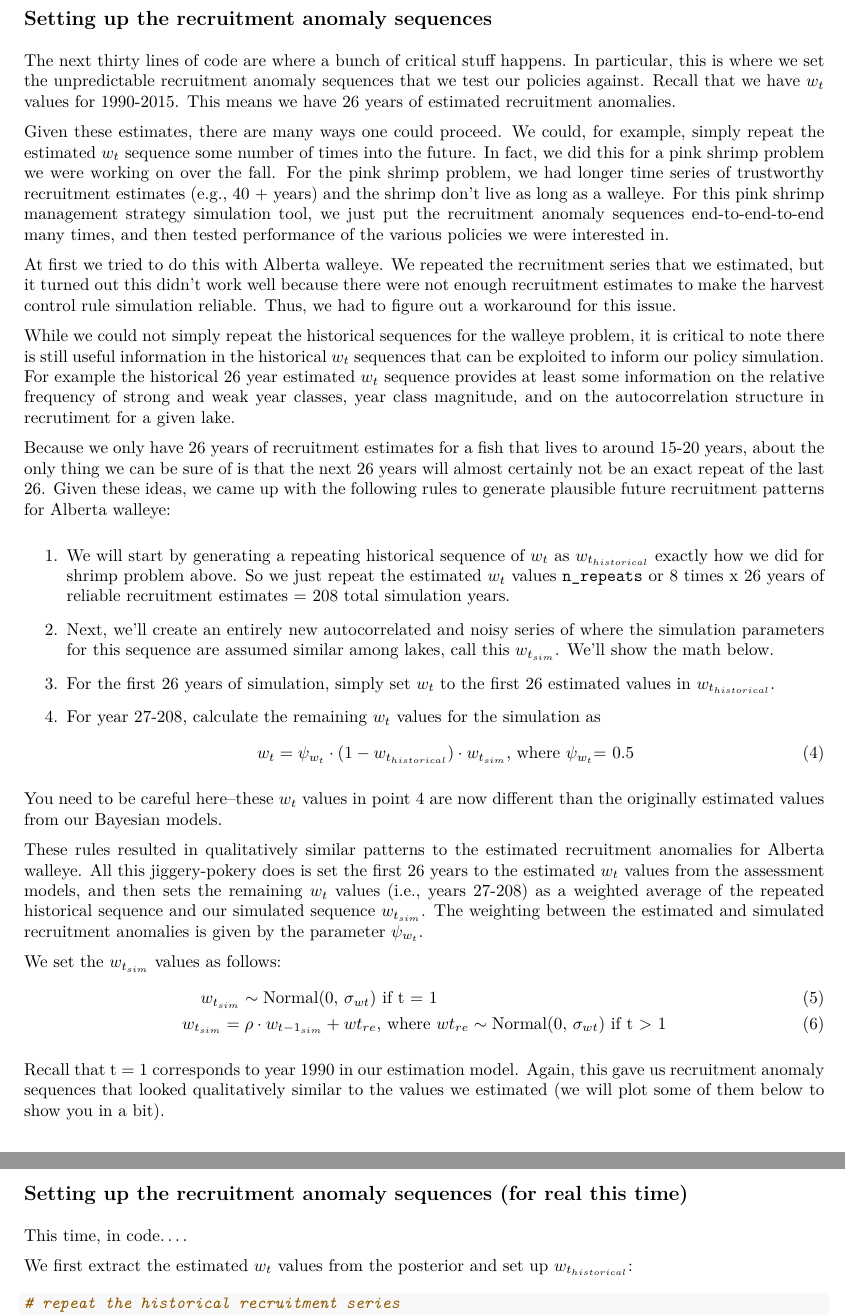
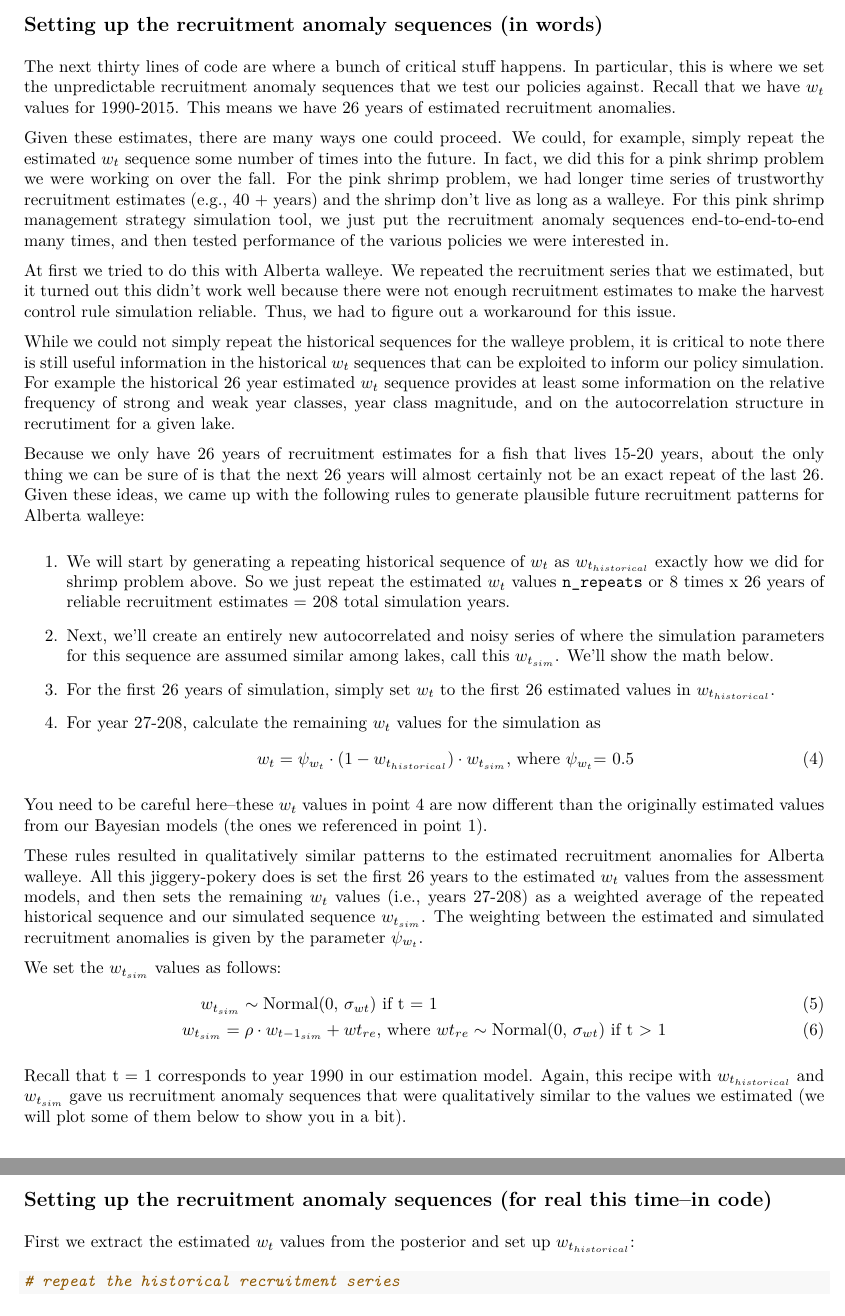
Before and after one commit to ChrisFishCahill/managing-irf-complexity, an R Markdown document (Rmd/HCR-tutorial.Rmd): two parts of pages 20 and 21 of 23, joined at a grey line, cut so that both start at the same text. The pictures show the output file Rmd/HCR-tutorial.pdf that the author committed with the source.

Commit message:
even more monday morning

````diff
--- a/Rmd/HCR-tutorial.Rmd
+++ b/Rmd/HCR-tutorial.Rmd
@@ -633,7 +633,7 @@ vbo <- Ro * vbro
 
 Here we are plucking out the recruitment $\alpha$ and $\beta$ parameters and the average number of recruits in the unfished condition $R_0$ from one draw of the posterior.  We then calculate two derived variables `sbo` and `vbo`, which correspond to the total spawner biomass in the unfished condition and the biomass vulnerable to fishing in the unfished condition, respectively. We'll need these for our age structured calculations below.
 
-## Setting up the recruitment anomaly sequences
+## Setting up the recruitment anomaly sequences (in words)
 
 The next thirty lines of code are where a bunch of critical stuff happens.  In particular, this is where we set the unpredictable recruitment anomaly sequences that we test our policies against.  Recall that we have $w_t$ values for 1990-2015.  This means we have 26 years of estimated recruitment anomalies.
 
@@ -643,7 +643,7 @@ At first we tried to do this with Alberta walleye.  We repeated the recruitment
 
 While we could not simply repeat the historical sequences for the walleye problem, it is critical to note there is still useful information in the historical $w_t$ sequences that can be exploited to inform our policy simulation. For example the historical 26 year estimated $w_t$ sequence provides at least some information on the relative frequency of strong and weak year classes, year class magnitude, and on the autocorrelation structure in recrutiment for a given lake.
 
-Because we only have 26 years of recruitment estimates for a fish that lives to around 15-20 years, about the only thing we can be sure of is that the next 26 years will almost certainly not be an exact repeat of the last 26.  Given these ideas, we came up with the following rules to generate plausible future recruitment patterns for Alberta walleye:
+Because we only have 26 years of recruitment estimates for a fish that lives 15-20 years, about the only thing we can be sure of is that the next 26 years will almost certainly not be an exact repeat of the last 26.  Given these ideas, we came up with the following rules to generate plausible future recruitment patterns for Alberta walleye:
 
 1. We will start by generating a repeating historical sequence of $w_t$ as $w_{t_{historical}}$ exactly how we did for shrimp problem above.  So we just repeat the estimated $w_t$ values `n_repeats` or 8 times x 26 years of reliable recruitment estimates = 208 total simulation years.
 
@@ -656,7 +656,7 @@ Because we only have 26 years of recruitment estimates for a fish that lives to
  w_t &=  \psi_{w_t} \cdot (1 - w_{t_{historical}}) \cdot w_{t_{sim}} \text{, where } \psi_{w_t} \text{= 0.5}
 \end{align}
 
-You need to be careful here--these $w_t$ values in point 4 are now different than the originally estimated values from our Bayesian models.
+You need to be careful here--these $w_t$ values in point 4 are now different than the originally estimated values from our Bayesian models (the ones we referenced in point 1).
 
 These rules resulted in qualitatively similar patterns to the estimated recruitment anomalies for Alberta walleye.  All this jiggery-pokery does is set the first 26 years to the estimated $w_t$ values from the assessment models, and then sets the remaining $w_t$ values (i.e., years 27-208) as a weighted average of the repeated historical sequence and our simulated sequence $w_{t_{sim}}$.  The weighting between the estimated and simulated recruitment anomalies is given by the parameter $\psi_{w_t}$.
 
@@ -666,13 +666,11 @@ We set the $w_{t_{sim}}$ values as follows:
  w_{t_{sim}} = \rho \cdot w_{t-1_{sim}} + w{t_{re}} & \text{, where } w{t_{re}} \sim \text{Normal(0, } \sigma_{wt} \text{)} \text{ if t > 1}
 \end{align}
 
-Recall that t = 1 corresponds to year 1990 in our estimation model.  Again, this gave us recruitment anomaly sequences that looked qualitatively similar to the values we estimated (we will plot some of them below to show you in a bit).
+Recall that t = 1 corresponds to year 1990 in our estimation model.  Again, this recipe with $w_{t_{historical}}$ and $w_{t_{sim}}$ gave us recruitment anomaly sequences that were qualitatively similar to the values we estimated (we will plot some of them below to show you in a bit).
 
-## Setting up the recruitment anomaly sequences (for real this time)
+## Setting up the recruitment anomaly sequences (for real this time--in code)
 
-This time, in code....
-
-We first extract the estimated $w_t$ values from the posterior and set up $w_{t_{historical}}$:
+First we extract the estimated $w_t$ values from the posterior and set up $w_{t_{historical}}$:
 
 ```{r, eval=FALSE}
 
````
Also changed, not shown: Rmd/HCR-tutorial.pdf.
